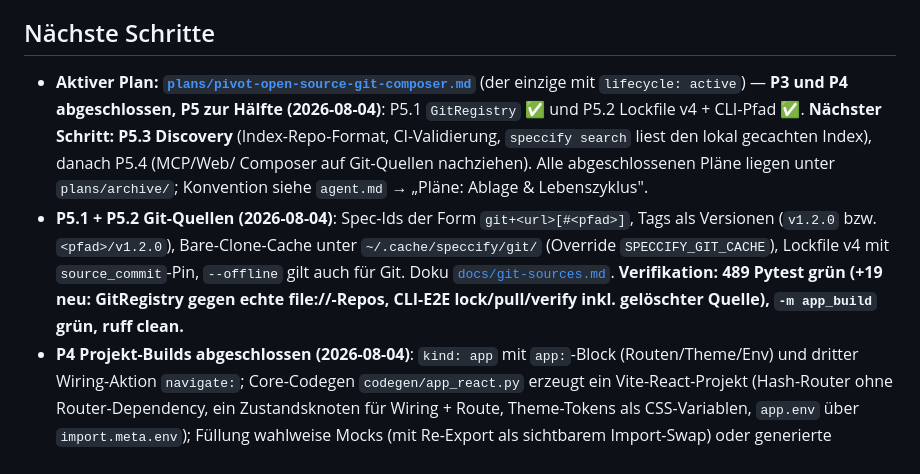
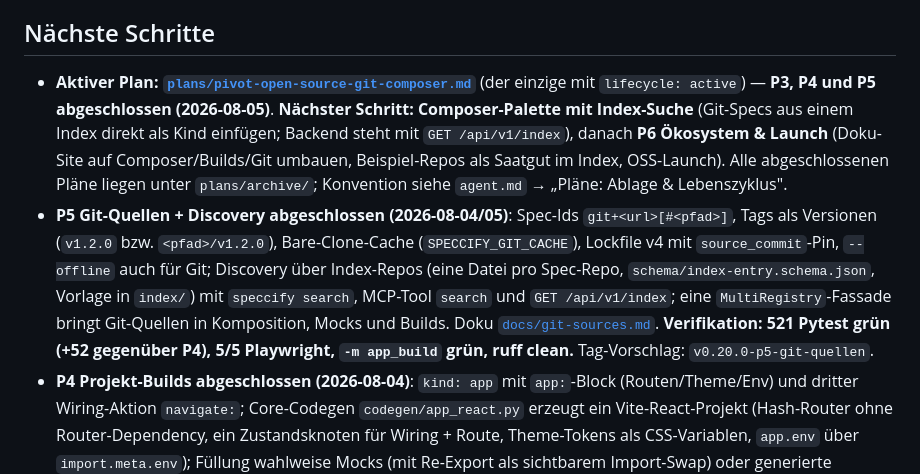
Before and after one commit to mhennemeyer/speccify, a Markdown page: .agent/status.md, the part around the change. Drawn GitHub-style.

Commit message:
docs: P5 als abgeschlossen dokumentiert (plan, status, log)

```diff
--- a/.agent/status.md
+++ b/.agent/status.md
@@ -8,21 +8,23 @@
 
 ## Nächste Schritte
 - **Aktiver Plan: [`plans/pivot-open-source-git-composer.md`](./plans/pivot-open-source-git-composer.md)**
-  (der einzige mit `lifecycle: active`) — **P3 und P4 abgeschlossen, P5 zur
-  Hälfte (2026-08-04)**: P5.1 `GitRegistry` ✅ und P5.2 Lockfile v4 + CLI-Pfad ✅.
-  **Nächster Schritt: P5.3 Discovery** (Index-Repo-Format, CI-Validierung,
-  `speccify search` liest den lokal gecachten Index), danach P5.4 (MCP/Web/
-  Composer auf Git-Quellen nachziehen). Alle abgeschlossenen Pläne liegen
-  unter `plans/archive/`; Konvention siehe `agent.md` → „Pläne: Ablage &
-  Lebenszyklus".
-- **P5.1 + P5.2 Git-Quellen (2026-08-04)**: Spec-Ids der Form
+  (der einzige mit `lifecycle: active`) — **P3, P4 und P5 abgeschlossen
+  (2026-08-05)**. **Nächster Schritt: Composer-Palette mit Index-Suche**
+  (Git-Specs aus einem Index direkt als Kind einfügen; Backend steht mit
+  `GET /api/v1/index`), danach **P6 Ökosystem & Launch** (Doku-Site auf
+  Composer/Builds/Git umbauen, Beispiel-Repos als Saatgut im Index,
+  OSS-Launch). Alle abgeschlossenen Pläne liegen unter `plans/archive/`;
+  Konvention siehe `agent.md` → „Pläne: Ablage & Lebenszyklus".
+- **P5 Git-Quellen + Discovery abgeschlossen (2026-08-04/05)**: Spec-Ids
   `git+<url>[#<pfad>]`, Tags als Versionen (`v1.2.0` bzw. `<pfad>/v1.2.0`),
-  Bare-Clone-Cache unter `~/.cache/speccify/git/` (Override
-  `SPECCIFY_GIT_CACHE`), Lockfile v4 mit `source_commit`-Pin, `--offline` gilt
-  auch für Git. Doku [`docs/git-sources.md`](../docs/git-sources.md).
-  **Verifikation: 489 Pytest grün (+19 neu: GitRegistry gegen echte
-  file://-Repos, CLI-E2E lock/pull/verify inkl. gelöschter Quelle),
-  `-m app_build` grün, ruff clean.**
+  Bare-Clone-Cache (`SPECCIFY_GIT_CACHE`), Lockfile v4 mit `source_commit`-Pin,
+  `--offline` auch für Git; Discovery über Index-Repos (eine Datei pro
+  Spec-Repo, `schema/index-entry.schema.json`, Vorlage in `index/`) mit
+  `speccify search`, MCP-Tool `search` und `GET /api/v1/index`; eine
+  `MultiRegistry`-Fassade bringt Git-Quellen in Komposition, Mocks und Builds.
+  Doku [`docs/git-sources.md`](../docs/git-sources.md).
+  **Verifikation: 521 Pytest grün (+52 gegenüber P4), 5/5 Playwright,
+  `-m app_build` grün, ruff clean.** Tag-Vorschlag: `v0.20.0-p5-git-quellen`.
 - **P4 Projekt-Builds abgeschlossen (2026-08-04)**: `kind: app` mit `app:`-Block
   (Routen/Theme/Env) und dritter Wiring-Aktion `navigate:`; Core-Codegen
   `codegen/app_react.py` erzeugt ein Vite-React-Projekt (Hash-Router ohne
```
Also changed, not shown: .agent/log.md (+31 -0 lines), .agent/plans/pivot-open-source-git-composer.md (+9 -3 lines).
